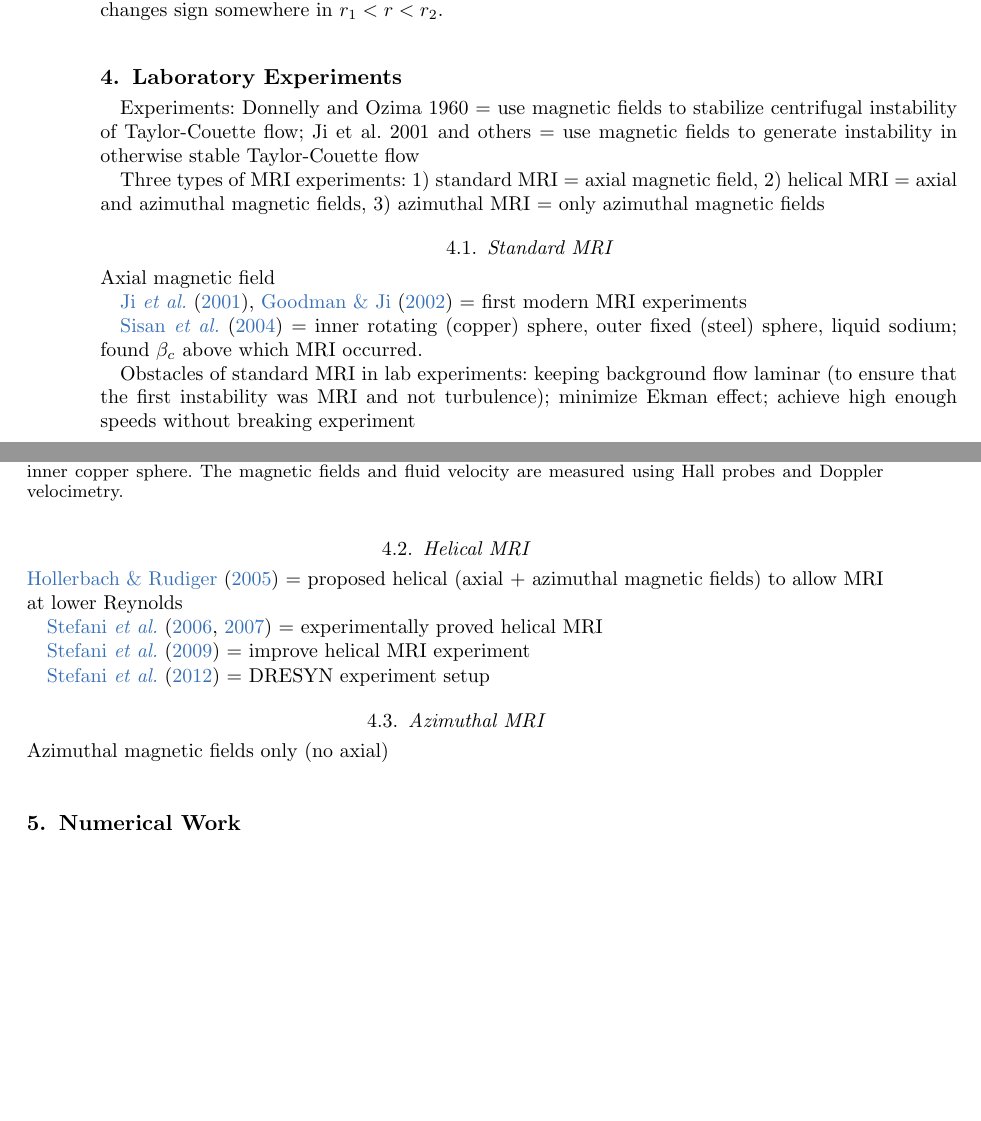
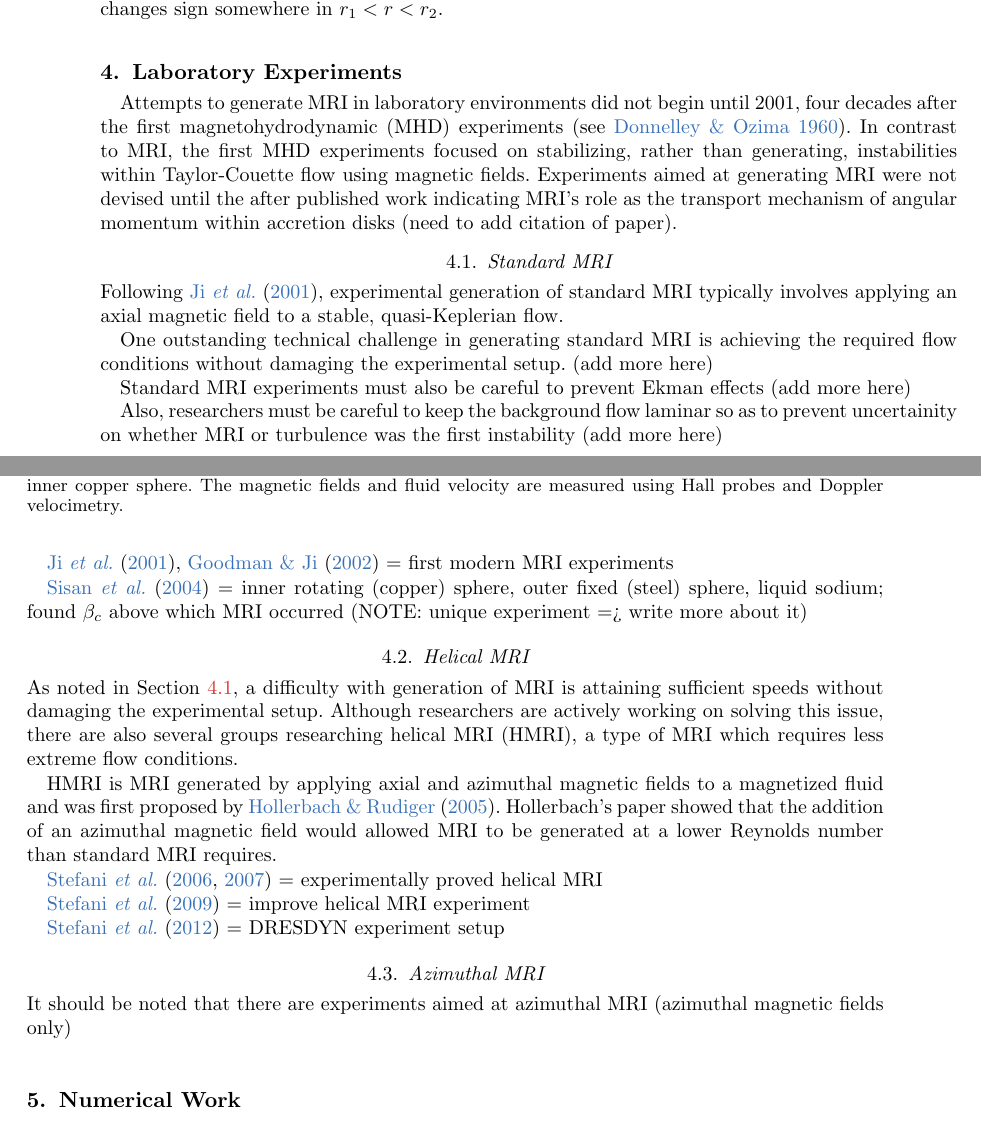
Before and after one commit to dplarson/MAE210C_Magnetorotational_Instability, a LaTeX paper (report.tex): two parts of pages 6 and 7 of 11, joined at a grey line, cut so that both start at the same text, the shorter picture padded with empty space. Compiled offline with pdfLaTeX; a LaTeX package or settings file that is missing is left out.

Commit message:
[David] start adding to Experimental section

```diff
--- a/report.tex
+++ b/report.tex
@@ -387,30 +387,42 @@ Considering the imaginary part of the equation, we have
 when $V_{A\phi}$ or $V$ changes sign somewhere in $r_1< r < r_2$.
 
 
+
 %--------------------------------------------------
 % EXPERIMENTS
 %--------------------------------------------------
 \section{Laboratory Experiments}
 \label{sec:experiments}
 
-Experiments: Donnelly and Ozima 1960 = use magnetic fields to stabilize
-centrifugal instability of Taylor-Couette flow; Ji et al. 2001 and others =
-use magnetic fields to generate instability in otherwise stable Taylor-Couette flow
-
-Three types of MRI experiments: 1) standard MRI = axial magnetic field, 2)
-helical MRI = axial and azimuthal magnetic fields, 3) azimuthal MRI = only
-azimuthal magnetic fields
+Attempts to generate MRI in laboratory environments did not begin until 2001,
+four decades after the first magnetohydrodynamic (MHD) experiments
+\citep[see][]{Donnelly1960}. In contrast to MRI, the first MHD experiments
+focused on stabilizing, rather than generating, instabilities within
+Taylor-Couette flow using magnetic fields. Experiments aimed at generating MRI
+were not devised until the after published work indicating MRI's role as the
+transport mechanism of angular momentum within accretion disks (need to add citation of paper).
 
 %
 % STANDARD
 %
 \subsection{Standard MRI}
-Axial magnetic field
+\label{sec:standard_mri}
+Following \cite{Ji2001}, experimental generation of standard MRI typically
+involves applying an axial magnetic field to a stable, quasi-Keplerian flow.
+
+One outstanding technical challenge in generating standard MRI is achieving the
+required flow conditions without damaging the experimental setup. (add more here)
+
+Standard MRI experiments must also be careful to prevent Ekman effects (add more here)
+
+Also, researchers must be careful to keep the background flow laminar so as to
+prevent uncertainity on whether MRI or turbulence was the first instability (add more here)
+
 
 \cite{Ji2001}, \cite{Ji2002} = first modern MRI experiments
 
 \cite{Sisan2004} = inner rotating (copper) sphere, outer fixed (steel) sphere,
-liquid sodium; found $\beta_c$ above which MRI occurred.
+liquid sodium; found $\beta_c$ above which MRI occurred (NOTE: unique experiment => write more about it)
 
 \begin{figure}[t]
     \centering
@@ -419,9 +431,6 @@ liquid sodium; found $\beta_c$ above which MRI occurred.
 \end{figure}
 
 
-Obstacles of standard MRI in lab experiments: keeping background flow laminar
-(to ensure that the first instability was MRI and not turbulence); minimize
-Ekman effect; achieve high enough speeds without breaking experiment
 
 
 %
@@ -429,21 +438,32 @@ Ekman effect; achieve high enough speeds without breaking experiment
 %
 \subsection{Helical MRI}
 
-\cite{Hollerbach2005} = proposed helical (axial + azimuthal magnetic fields)
-to allow MRI at lower Reynolds
+As noted in Section \ref{sec:standard_mri}, a difficulty with generation of
+MRI is attaining sufficient speeds without damaging the experimental setup.
+Although researchers are actively working on solving this issue, there are also
+several groups researching helical MRI (HMRI), a type of MRI which requires
+less extreme flow conditions.
+
+HMRI is MRI generated by applying axial and azimuthal magnetic fields to a
+magnetized fluid and was first proposed by \cite{Hollerbach2005}. Hollerbach's
+paper showed that the addition of an azimuthal magnetic field would allowed MRI
+to be generated at a lower Reynolds number than standard MRI requires.
+
 
 \cite{Stefani2006, Stefani2007}  = experimentally proved helical MRI
 
 \cite{Stefani2009} = improve helical MRI experiment
 
-\cite{Stefani2012} = DRESYN experiment setup
+\cite{Stefani2012} = DRESDYN experiment setup
 
 
 %
 % AZIMUTHAL
 %
 \subsection{Azimuthal MRI}
-Azimuthal magnetic fields only (no axial)
+
+It should be noted that there are experiments aimed at azimuthal MRI (azimuthal magnetic fields only)
+
 
 
 
```
Also changed, not shown: sources.bib (+9 -0 lines), report.pdf, report.tex (10 more changed lines).
